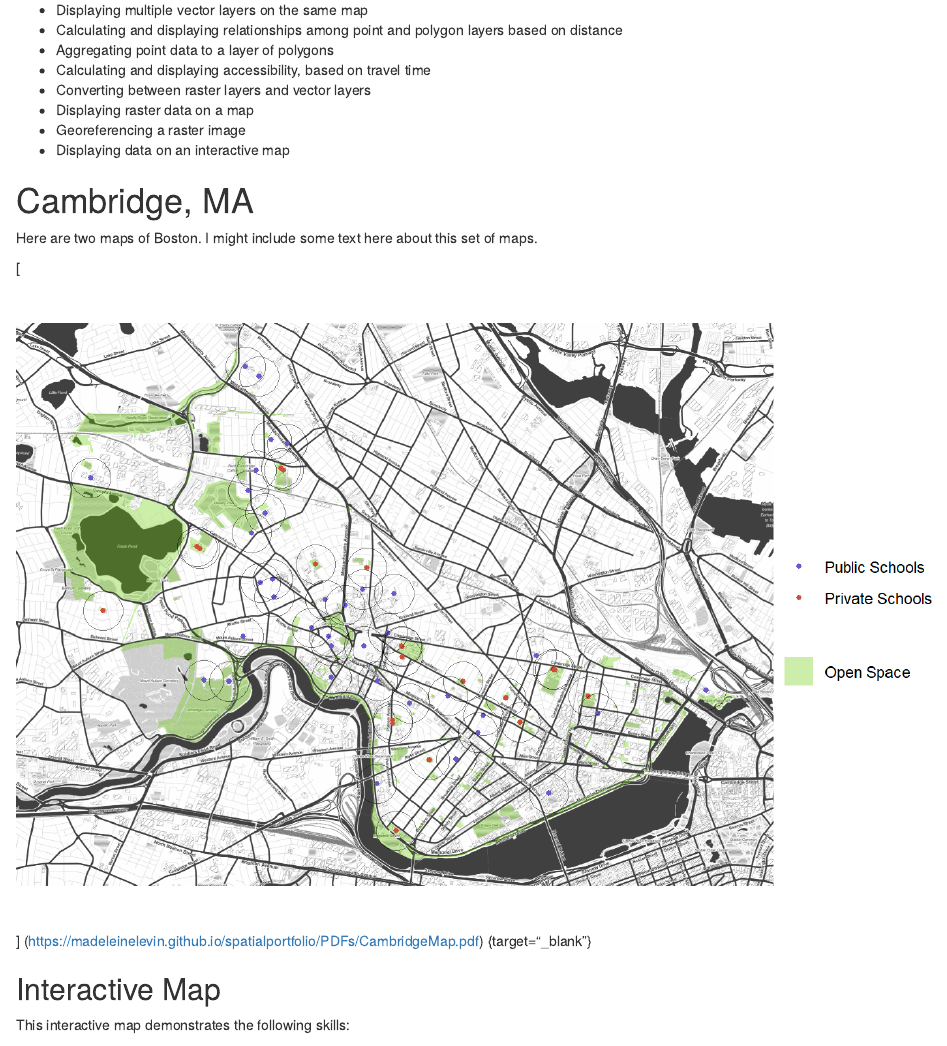
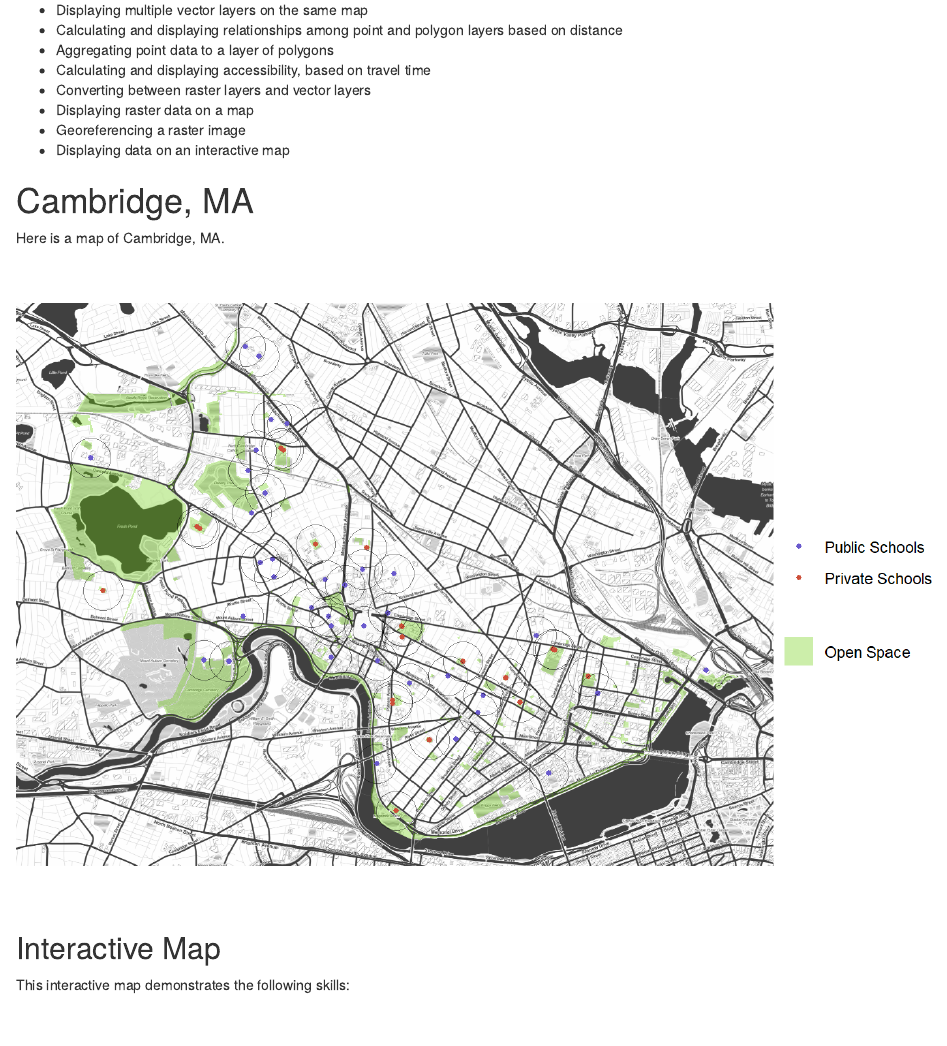
Before and after one commit to MadeleineLevin/spatialportfolio, an R Markdown document (Spatial Portfolio.Rmd): the page in a window 1100 px wide, from 220 px down. Rendered offline with R 4.5, knitr and Pandoc, with nearby package versions; drawn as R Markdown's standard HTML page in place of the format the file asks for.

Commit message:
Correct Cambridge Map

````diff
--- a/Spatial Portfolio.Rmd
+++ b/Spatial Portfolio.Rmd
@@ -3,7 +3,7 @@ title: "Spatial Portfolio"
 author: "Madeleine Levin"
 date: "10/14/2021"
 output:
-  rmdformats::robobook
+  rmdformats::downcute
 ---
 
 ```{r setup, include=FALSE}
@@ -24,9 +24,9 @@ Your portfolio should demonstrate each of the following skills:
 * Displaying data on an interactive map
 
 # Cambridge, MA
-Here are two maps of Boston. I might include some text here about this set of maps.
+Here is a map of Cambridge, MA.
 
-[![](Images/CambridgeMap.png)] (https://madeleinelevin.github.io/spatialportfolio/PDFs/CambridgeMap.pdf) {target="_blank"}
+[![](Images/CambridgeMap.png)](https://madeleinelevin.github.io/spatialportfolio/PDFs/CambridgeMap.pdf){target="_blank"}
 
 ## Interactive Map
 This interactive map demonstrates the following skills:
````
Also changed, not shown: Spatial-Portfolio.html.
